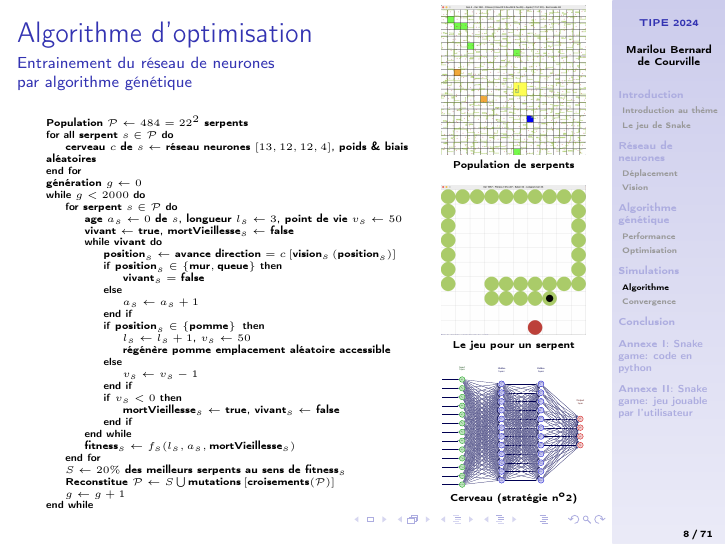
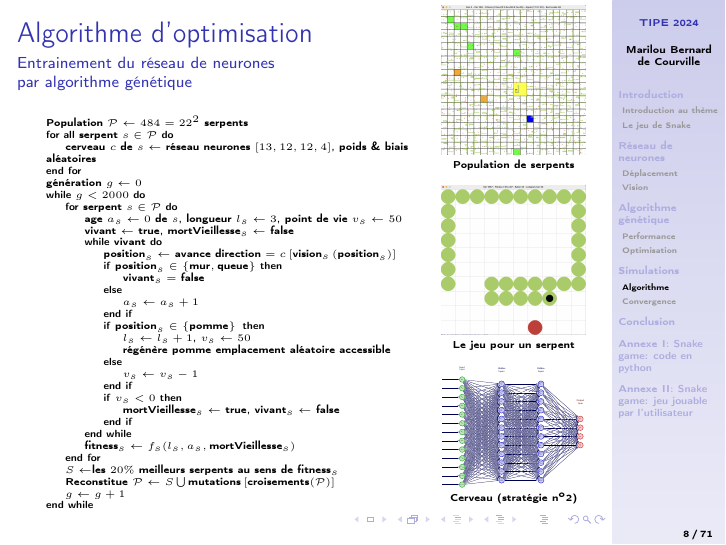
Before and after one commit to marilabs/tipe-2024, LaTeX slides (presentation/pres/pres.tex): page 8 of 71. The pictures show the PDF file presentation/pres/pres.pdf that the author committed with the source.

Commit message:
remarques maman

```diff
--- a/presentation/pres/pres.tex
+++ b/presentation/pres/pres.tex
@@ -727,7 +727,7 @@ $\rightarrow$ réseau $\left[13, 12, 12, 4\right]$.
               \EndWhile
               \State $\text{fitness}_s \gets f_s(l_s, a_s, \text{mortVieillesse}_s)$
           \EndFor
-          \State $S \gets 20\%$ des meilleurs serpents au sens de $\text{fitness}_s$
+          \State $S \gets $les $ 20\%$ meilleurs serpents au sens de $\text{fitness}_s$
           \State Reconstitue $\mathcal{P} \gets S \bigcup \text{mutations}\left[\text{croisements}(\mathcal{P})\right]$
           \State $g \gets g + 1$
       \EndWhile
```
Also changed, not shown: presentation/pres/pres.pdf, 2 other files.
